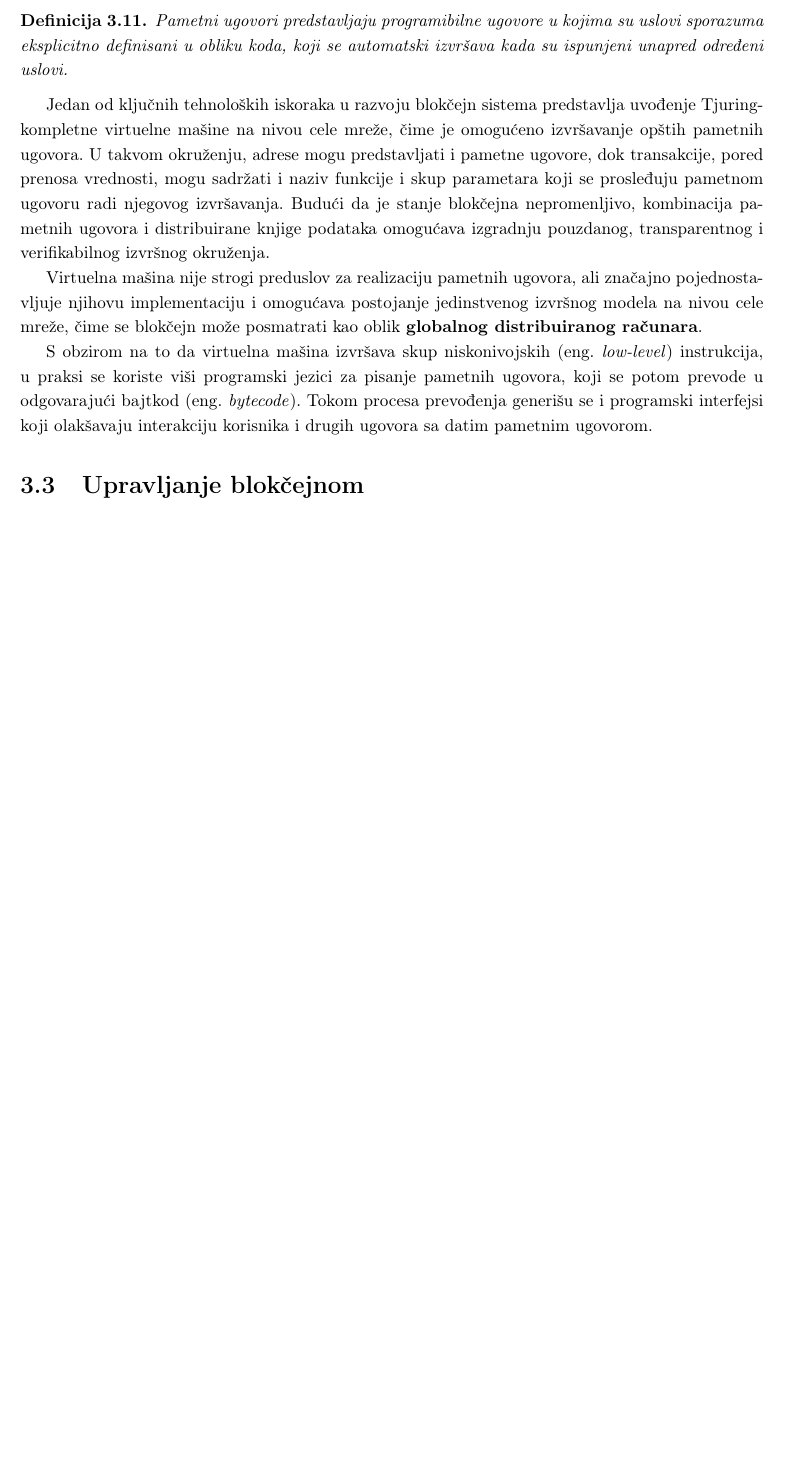
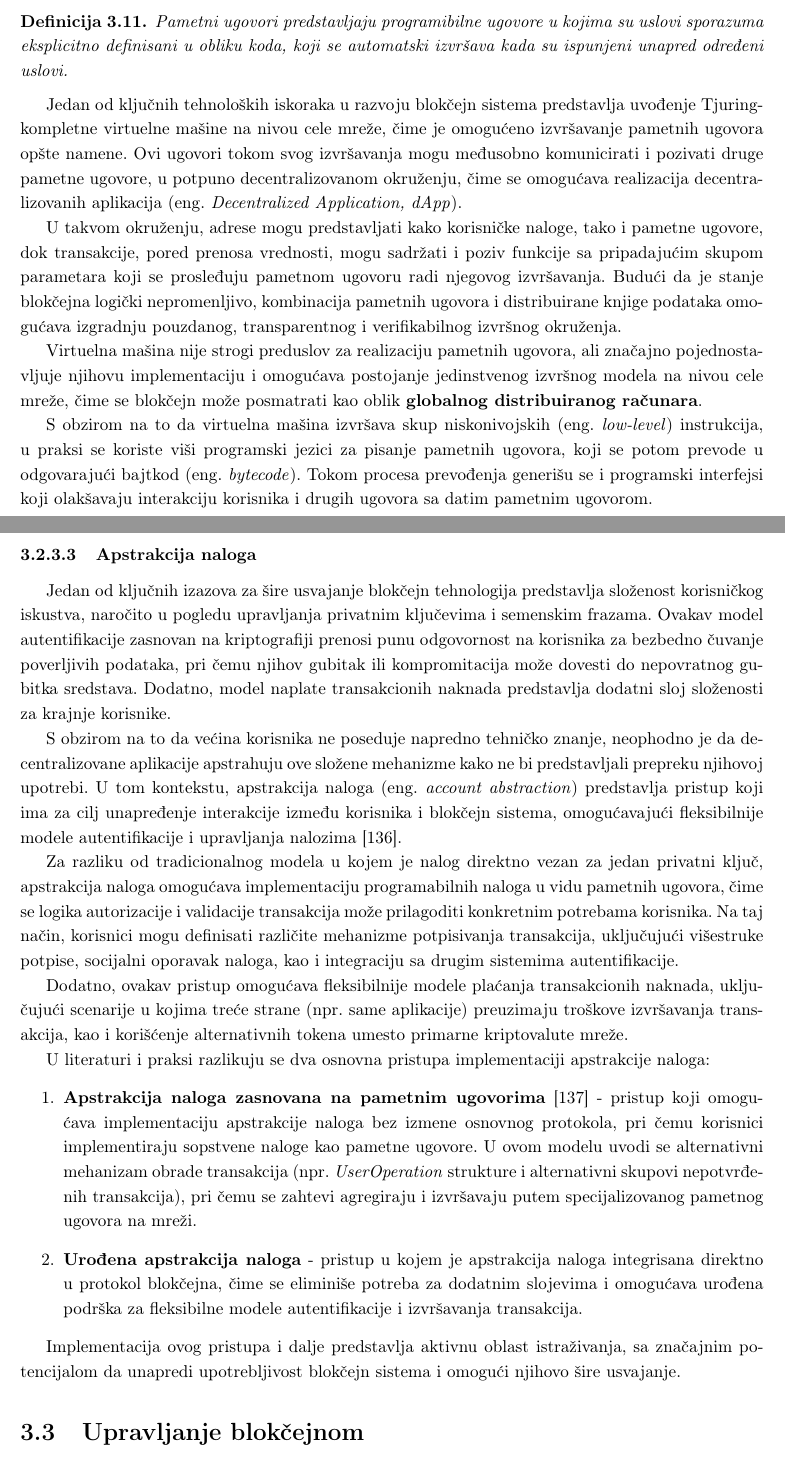
Before and after one commit to kaseen/disertacija, a LaTeX book (main.tex, which reads chapters/chapter3/chapter3.tex): part of page 54 of 70 before the commit and two parts of pages 54 and 55 of 71 after it, the two joined at a grey line, cut so that both start at the same text, the shorter picture padded with empty space. Compiled offline with pdfLaTeX.

Commit message:
(294h) Apstrakcija naloga

```diff
--- a/chapters/chapter3/chapter3.tex
+++ b/chapters/chapter3/chapter3.tex
@@ -250,11 +252,31 @@ Bitcoin sistem na ovaj način omogućava izvršavanje jednostavnih, deterministi
 Pametni ugovori predstavljaju programibilne ugovore u kojima su uslovi sporazuma eksplicitno definisani u obliku koda, koji se automatski izvršava kada su ispunjeni unapred određeni uslovi.
 \end{definicija}
 
-Jedan od ključnih tehnoloških iskoraka u razvoju blokčejn sistema predstavlja uvođenje Tjuring-kompletne virtuelne mašine na nivou cele mreže, čime je omogućeno izvršavanje opštih pametnih ugovora. U takvom okruženju, adrese mogu predstavljati i pametne ugovore, dok transakcije, pored prenosa vrednosti, mogu sadržati i naziv funkcije i skup parametara koji se prosleđuju pametnom ugovoru radi njegovog izvršavanja. Budući da je stanje blokčejna nepromenljivo, kombinacija pametnih ugovora i distribuirane knjige podataka omogućava izgradnju pouzdanog, transparentnog i verifikabilnog izvršnog okruženja.
+Jedan od ključnih tehnoloških iskoraka u razvoju blokčejn sistema predstavlja uvođenje Tjuring-kompletne virtuelne mašine na nivou cele mreže, čime je omogućeno izvršavanje pametnih ugovora opšte namene. Ovi ugovori tokom svog izvršavanja mogu međusobno komunicirati i pozivati druge pametne ugovore, u potpuno decentralizovanom okruženju, čime se omogućava realizacija decentralizovanih aplikacija \eng{Decentralized Application, dApp}.
+
+U takvom okruženju, adrese mogu predstavljati kako korisničke naloge, tako i pametne ugovore, dok transakcije, pored prenosa vrednosti, mogu sadržati i poziv funkcije sa pripadajućim skupom parametara koji se prosleđuju pametnom ugovoru radi njegovog izvršavanja. Budući da je stanje blokčejna logički nepromenljivo, kombinacija pametnih ugovora i distribuirane knjige podataka omogućava izgradnju pouzdanog, transparentnog i verifikabilnog izvršnog okruženja.
 
 Virtuelna mašina nije strogi preduslov za realizaciju pametnih ugovora, ali značajno pojednostavljuje njihovu implementaciju i omogućava postojanje jedinstvenog izvršnog modela na nivou cele mreže, čime se blokčejn može posmatrati kao oblik \textbf{globalnog distribuiranog računara}.
 
 S obzirom na to da virtuelna mašina izvršava skup niskonivojskih \eng{low-level} instrukcija, u praksi se koriste viši programski jezici za pisanje pametnih ugovora, koji se potom prevode u odgovarajući bajtkod \eng{bytecode}. Tokom procesa prevođenja generišu se i programski interfejsi koji olakšavaju interakciju korisnika i drugih ugovora sa datim pametnim ugovorom.
+
+\subsubsection{Apstrakcija naloga}
+Jedan od ključnih izazova za šire usvajanje blokčejn tehnologija predstavlja složenost korisničkog iskustva, naročito u pogledu upravljanja privatnim ključevima i semenskim frazama. Ovakav model autentifikacije zasnovan na kriptografiji prenosi punu odgovornost na korisnika za bezbedno čuvanje poverljivih podataka, pri čemu njihov gubitak ili kompromitacija može dovesti do nepovratnog gubitka sredstava. Dodatno, model naplate transakcionih naknada predstavlja dodatni sloj složenosti za krajnje korisnike.
+
+S obzirom na to da većina korisnika ne poseduje napredno tehničko znanje, neophodno je da decentralizovane aplikacije apstrahuju ove složene mehanizme kako ne bi predstavljali prepreku njihovoj upotrebi. U tom kontekstu, apstrakcija naloga \eng{account abstraction} predstavlja pristup koji ima za cilj unapređenje interakcije između korisnika i blokčejn sistema, omogućavajući fleksibilnije modele autentifikacije i upravljanja nalozima \cite{wang2023account}.
+
+Za razliku od tradicionalnog modela u kojem je nalog direktno vezan za jedan privatni ključ, apstrakcija naloga omogućava implementaciju programabilnih naloga u vidu pametnih ugovora, čime se logika autorizacije i validacije transakcija može prilagoditi konkretnim potrebama korisnika. Na taj način, korisnici mogu definisati različite mehanizme potpisivanja transakcija, uključujući višestruke potpise, socijalni oporavak naloga, kao i integraciju sa drugim sistemima autentifikacije.
+
+Dodatno, ovakav pristup omogućava fleksibilnije modele plaćanja transakcionih naknada, uključujući scenarije u kojima treće strane (npr. same aplikacije) preuzimaju troškove izvršavanja transakcija, kao i korišćenje alternativnih tokena umesto primarne kriptovalute mreže.
+
+U literaturi i praksi razlikuju se dva osnovna pristupa implementaciji apstrakcije naloga:
+\begin{enumerate}
+\item \textbf{Apstrakcija naloga zasnovana na pametnim ugovorima} \cite{AAeip4337} - pristup koji omogućava implementaciju apstrakcije naloga bez izmene osnovnog protokola, pri čemu korisnici implementiraju sopstvene naloge kao pametne ugovore. U ovom modelu uvodi se alternativni mehanizam obrade transakcija (npr. \textit{UserOperation} strukture i alternativni skupovi nepotvrđenih transakcija), pri čemu se zahtevi agregiraju i izvršavaju putem specijalizovanog pametnog ugovora na mreži.
+
+\item \textbf{Urođena apstrakcija naloga} - pristup u kojem je apstrakcija naloga integrisana direktno u protokol blokčejna, čime se eliminiše potreba za dodatnim slojevima i omogućava urođena podrška za fleksibilne modele autentifikacije i izvršavanja transakcija.
+\end{enumerate}
+
+Implementacija ovog pristupa i dalje predstavlja aktivnu oblast istraživanja, sa značajnim potencijalom da unapredi upotrebljivost blokčejn sistema i omogući njihovo šire usvajanje.
 
 \section{Upravljanje blokčejnom}
 U tradicionalnim organizacionim sistemima, odluke o promenama i razvoju sistema donosi ograničena i jasno definisana grupa ljudi, čime se upravljanje ostvaruje kroz centralizovanu ili hijerarhijski strukturisanu kontrolu. Nasuprot tome, jedan od osnovnih principa javnih blokčejn sistema jeste visok stepen kontrolne decentralizacije, pri čemu u proces odlučivanja mogu biti uključeni korisnici mreže, programeri pametnih ugovora, operatori čvorova, istraživači i drugi relevantni učesnici.
```
Also changed, not shown: references.bib (+15 -0 lines), README.md, main.pdf, chapters/chapter3/chapter3.tex (4 more changed lines).
